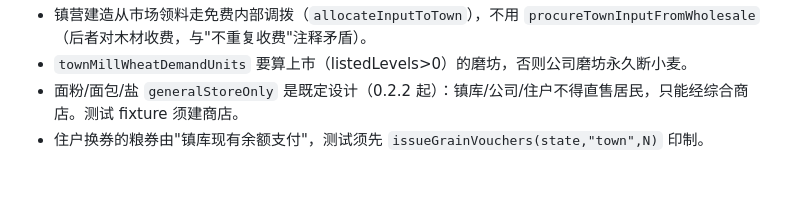
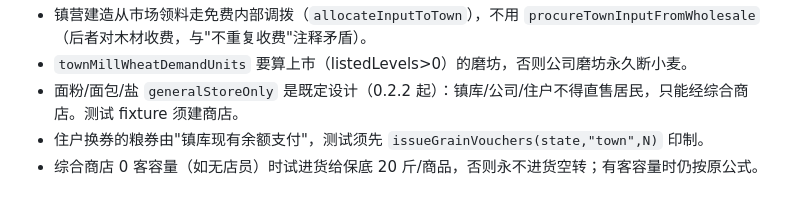
Before and after one commit to dagasolo138-lgtm/maixiang-game, a Markdown page: AGENTS.md, the part around the change. Rendered like a GitHub page.

Commit message:
AGENTS.md 补商店保底进货教训

```diff
--- a/AGENTS.md
+++ b/AGENTS.md
@@ -73,3 +73,4 @@ GitHub：`dagasolo138-lgtm/maixiang-game`（main 分支）。一个需求一个
 - `townMillWheatDemandUnits` 要算上市（listedLevels>0）的磨坊，否则公司磨坊永久断小麦。
 - 面粉/面包/盐 `generalStoreOnly` 是既定设计（0.2.2 起）：镇库/公司/住户不得直售居民，只能经综合商店。测试 fixture 须建商店。
 - 住户换券的粮券由"镇库现有余额支付"，测试须先 `issueGrainVouchers(state,"town",N)` 印制。
+- 综合商店 0 客容量（如无店员）时试进货给保底 20 斤/商品，否则永不进货空转；有客容量时仍按原公式。
```
